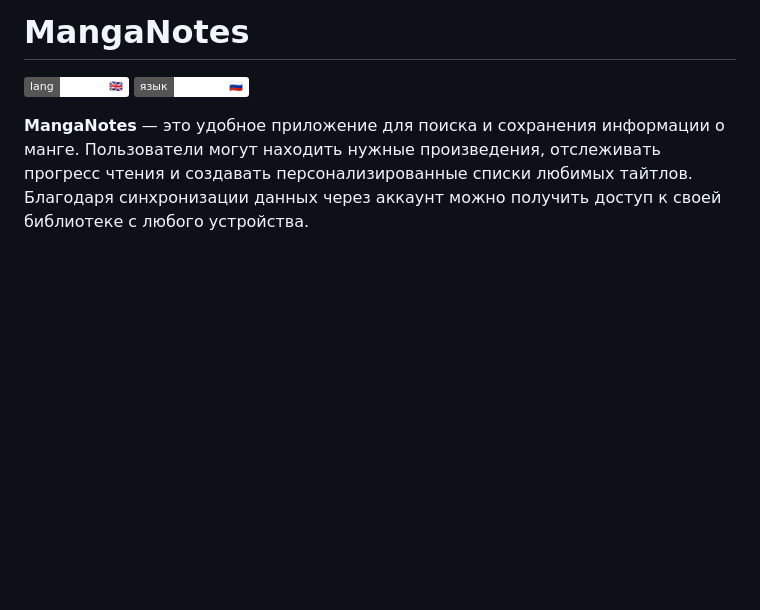
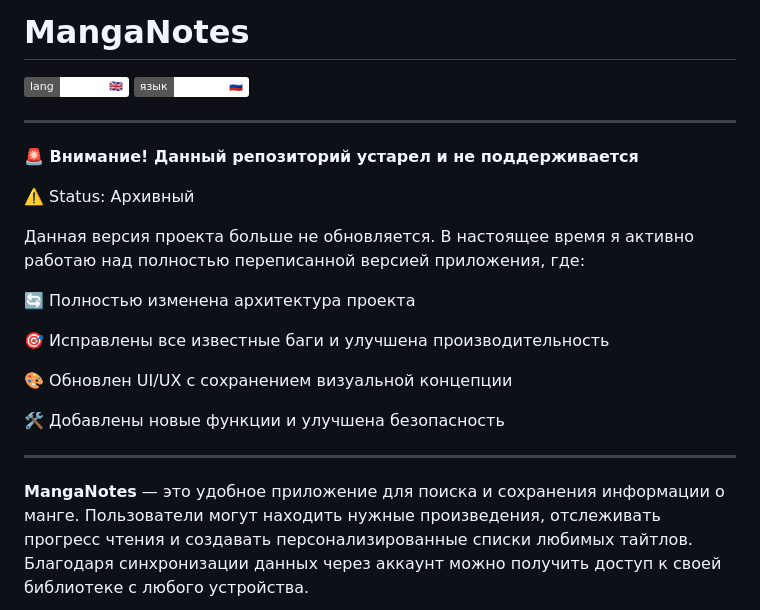
Before and after one commit to xEncerx/MangaNotes, a Markdown page: README.md, the part around the change. Rendered like a GitHub page; badges without logos; blank space fills up the shorter version.

```diff
--- a/README.md
+++ b/README.md
@@ -2,6 +2,25 @@
 
 [![en](https://img.shields.io/badge/lang-English%20%F0%9F%87%AC%F0%9F%87%A7-white)](./README_EN.md)
 [![ru](https://img.shields.io/badge/%D1%8F%D0%B7%D1%8B%D0%BA-%D0%A0%D1%83%D1%81%D1%81%D0%BA%D0%B8%D0%B9%20%F0%9F%87%B7%F0%9F%87%BA-white)](README.md)
+
+---
+
+**🚨 Внимание! Данный репозиторий устарел и не поддерживается**
+
+⚠️ Status: Архивный
+
+Данная версия проекта больше не обновляется.
+В настоящее время я активно работаю над полностью переписанной версией приложения, где:
+
+🔄 Полностью изменена архитектура проекта
+
+🎯 Исправлены все известные баги и улучшена производительность
+
+🎨 Обновлен UI/UX с сохранением визуальной концепции
+
+🛠️ Добавлены новые функции и улучшена безопасность
+
+---
 
 **MangaNotes** — это удобное приложение для поиска и сохранения информации о манге. Пользователи могут находить нужные произведения, отслеживать прогресс чтения и создавать персонализированные списки любимых тайтлов. Благодаря синхронизации данных через аккаунт можно получить доступ к своей библиотеке с любого устройства.
 
```
